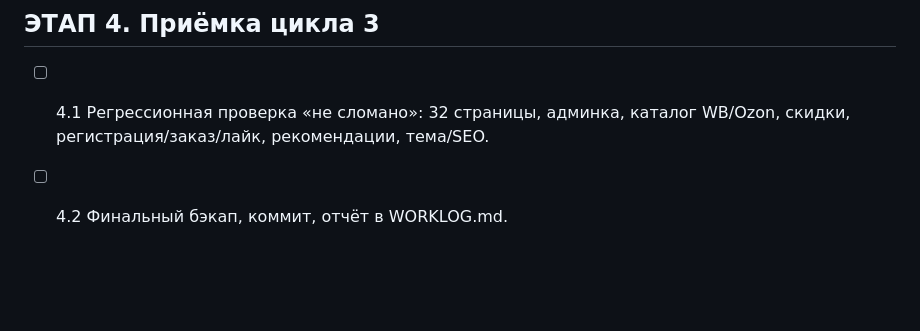
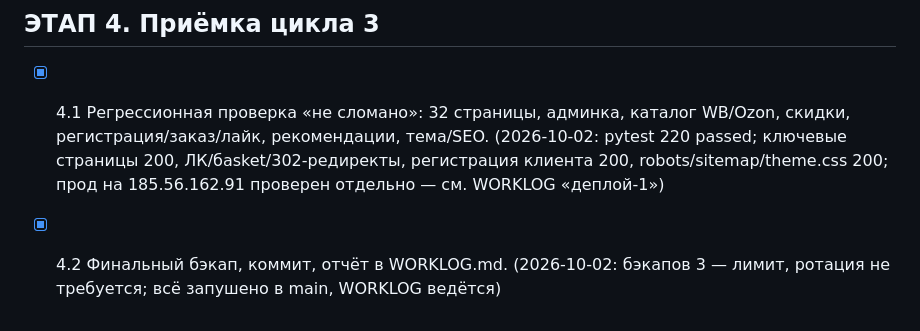
Before and after one commit to Un1v4rse/ekotoriya, a Markdown page: PLAN_v3.md, the part around the change. GitHub-like rendering; blank space fills up the shorter version.

```diff
--- a/PLAN_v3.md
+++ b/PLAN_v3.md
@@ -69,5 +69,5 @@
 
 ## ЭТАП 4. Приёмка цикла 3
 
-- [ ] 4.1 Регрессионная проверка «не сломано»: 32 страницы, админка, каталог WB/Ozon, скидки, регистрация/заказ/лайк, рекомендации, тема/SEO.
-- [ ] 4.2 Финальный бэкап, коммит, отчёт в WORKLOG.md.
+- [x] 4.1 Регрессионная проверка «не сломано»: 32 страницы, админка, каталог WB/Ozon, скидки, регистрация/заказ/лайк, рекомендации, тема/SEO. (2026-10-02: pytest 220 passed; ключевые страницы 200, ЛК/бasket/302-редиректы, регистрация клиента 200, robots/sitemap/theme.css 200; прод на 185.56.162.91 проверен отдельно — см. WORKLOG «деплой-1»)
+- [x] 4.2 Финальный бэкап, коммит, отчёт в WORKLOG.md. (2026-10-02: бэкапов 3 — лимит, ротация не требуется; всё запушено в main, WORKLOG ведётся)
```
Also changed, not shown: WORKLOG.md (+54 -0 lines).
